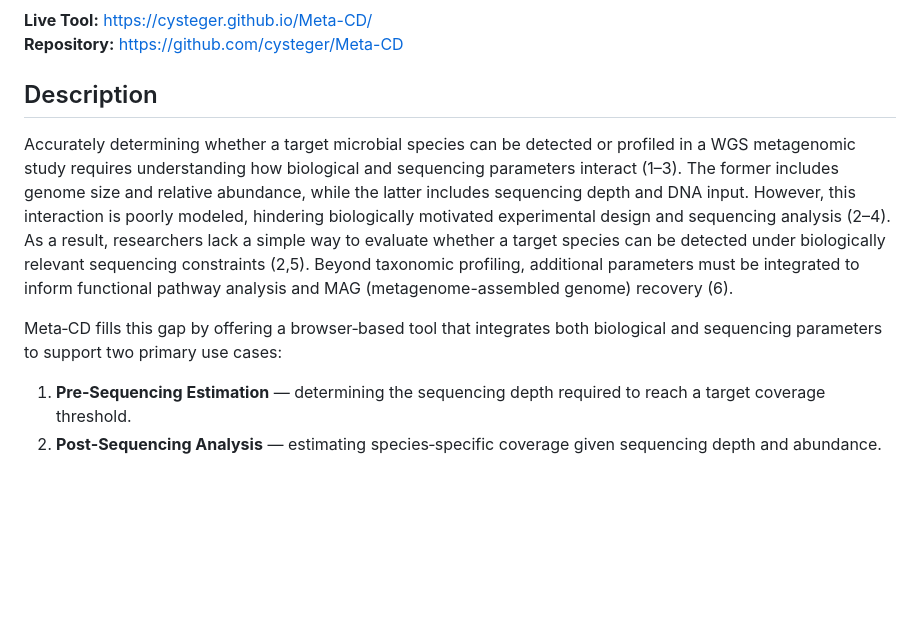
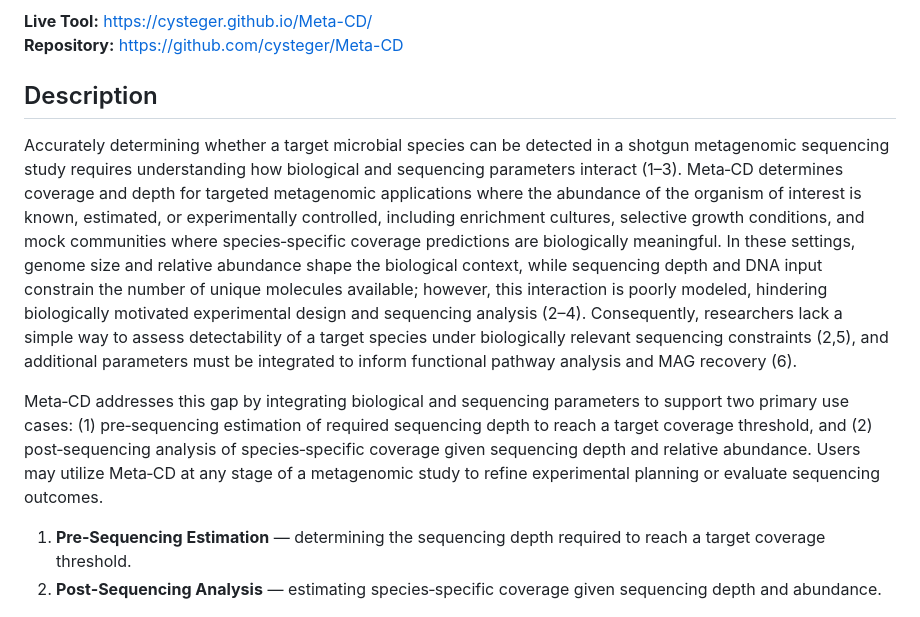
Before and after one commit to cysteger/Meta-CD, a Markdown page: README.md, the part around one of its changes. Drawn GitHub-style; blank space fills up the shorter version.

Commit message:
Updated ReadMe to match revised annoucement

```diff
--- a/README.md
+++ b/README.md
@@ -10,11 +16,25 @@ Written by Callie Claiborne (cysteger@ncsu.edu), PhD student in Bioinformatics,
 <h2>Description</h2>
 
 <p>
-Accurately determining whether a target microbial species can be detected or profiled in a WGS metagenomic study requires understanding how biological and sequencing parameters interact (1–3). The former includes genome size and relative abundance, while the latter includes sequencing depth and DNA input. However, this interaction is poorly modeled, hindering biologically motivated experimental design and sequencing analysis (2–4). As a result, researchers lack a simple way to evaluate whether a target species can be detected under biologically relevant sequencing constraints (2,5). Beyond taxonomic profiling, additional parameters must be integrated to inform functional pathway analysis and MAG (metagenome-assembled genome) recovery (6).
+Accurately determining whether a target microbial species can be detected in a shotgun metagenomic
+sequencing study requires understanding how biological and sequencing parameters interact (1–3).
+Meta‑CD determines coverage and depth for targeted metagenomic applications where the abundance of the
+organism of interest is known, estimated, or experimentally controlled, including enrichment cultures,
+selective growth conditions, and mock communities where species‑specific coverage predictions are
+biologically meaningful. In these settings, genome size and relative abundance shape the biological
+context, while sequencing depth and DNA input constrain the number of unique molecules available;
+however, this interaction is poorly modeled, hindering biologically motivated experimental design and
+sequencing analysis (2–4). Consequently, researchers lack a simple way to assess detectability of a
+target species under biologically relevant sequencing constraints (2,5), and additional parameters must
+be integrated to inform functional pathway analysis and MAG recovery (6).
 </p>
 
 <p>
-Meta‑CD fills this gap by offering a browser‑based tool that integrates both biological and sequencing parameters to support two primary use cases:
+Meta‑CD addresses this gap by integrating biological and sequencing parameters to support two primary
+use cases: (1) pre‑sequencing estimation of required sequencing depth to reach a target coverage
+threshold, and (2) post‑sequencing analysis of species‑specific coverage given sequencing depth and
+relative abundance. Users may utilize Meta‑CD at any stage of a metagenomic study to refine
+experimental planning or evaluate sequencing outcomes.
 </p>
 
 <ol>
```
Also changed, not shown: other parts of README.md (+6 -0 lines).
